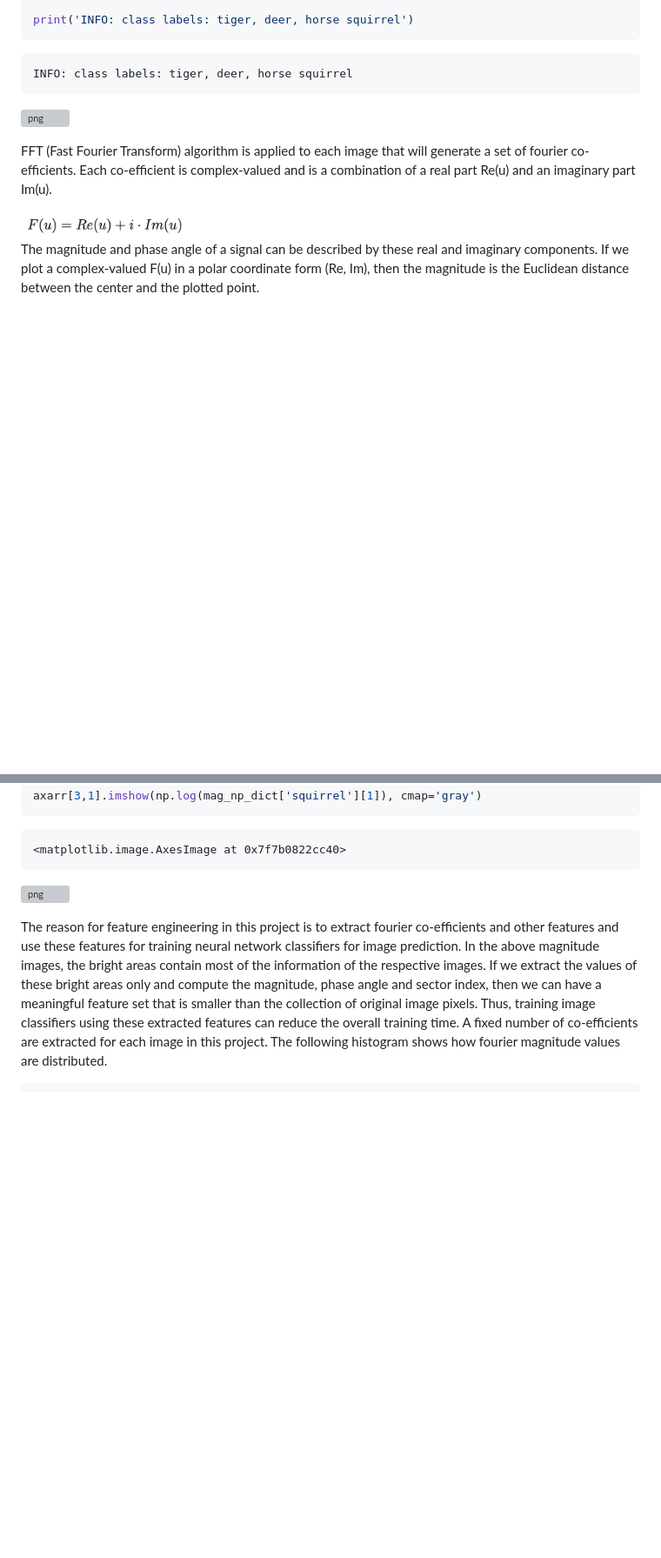
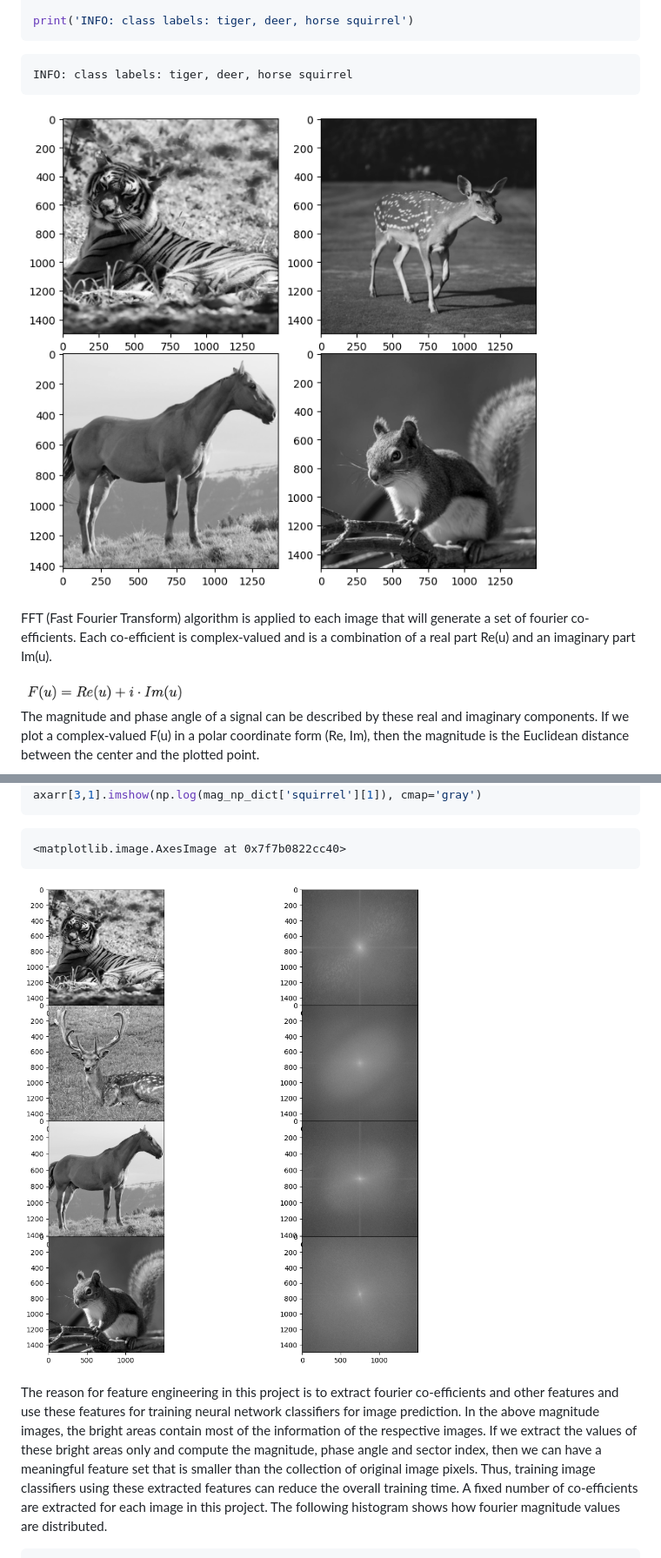
Before and after one commit to gopalcb/image-classification-with-fft-features, a Markdown page: README.md, 2 parts joined by grey strips. Shown at 87% size. GitHub-like rendering; blank space fills up the shorter version; grey boxes are pictures that could not be loaded.

```diff
--- a/README.md
+++ b/README.md
@@ -56,7 +56,7 @@ print('INFO: class labels: tiger, deer, horse squirrel')
 
 
 
-![png](imgs/imgs/output_6_1.png)
+![png](imgs/output_6_1.png)
 
 
 
@@ -124,7 +124,7 @@ axarr[3,1].imshow(np.log(mag_np_dict['squirrel'][1]), cmap='gray')
 
 
 
-![png](imgs/imgs/output_10_1.png)
+![png](imgs/output_10_1.png)
 
 
 
```
